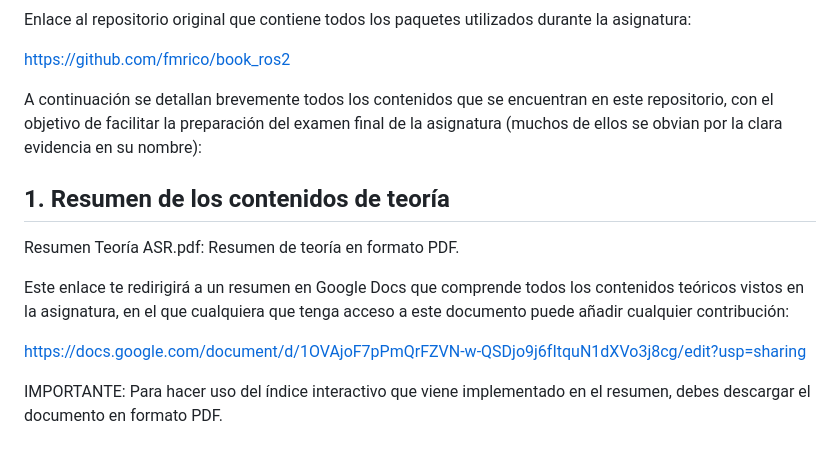
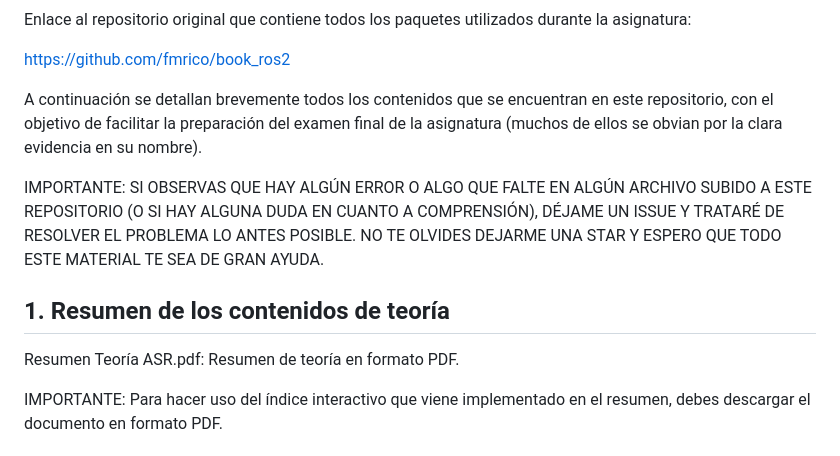
Before and after one commit to aleon2020/ASR_2022-2023, a Markdown page: README.md, the part around the change. Drawn GitHub-style.

Commit message:
UPLOADING FILES ...

```diff
--- a/README.md
+++ b/README.md
@@ -12,15 +12,13 @@ Enlace al repositorio original que contiene todos los paquetes utilizados durant
 
 https://github.com/fmrico/book_ros2
 
-A continuación se detallan brevemente todos los contenidos que se encuentran en este repositorio, con el objetivo de facilitar la preparación del examen final de la asignatura (muchos de ellos se obvian por la clara evidencia en su nombre):
+A continuación se detallan brevemente todos los contenidos que se encuentran en este repositorio, con el objetivo de facilitar la preparación del examen final de la asignatura (muchos de ellos se obvian por la clara evidencia en su nombre).
+
+IMPORTANTE: SI OBSERVAS QUE HAY ALGÚN ERROR O ALGO QUE FALTE EN ALGÚN ARCHIVO SUBIDO A ESTE REPOSITORIO (O SI HAY ALGUNA DUDA EN CUANTO A COMPRENSIÓN), DÉJAME UN ISSUE Y TRATARÉ DE RESOLVER EL PROBLEMA LO ANTES POSIBLE. NO TE OLVIDES DEJARME UNA STAR Y ESPERO QUE TODO ESTE MATERIAL TE SEA DE GRAN AYUDA.
 
 ## 1. Resumen de los contenidos de teoría
 
 Resumen Teoría ASR.pdf: Resumen de teoría en formato PDF.
-
-Este enlace te redirigirá a un resumen en Google Docs que comprende todos los contenidos teóricos vistos en la asignatura, en el que cualquiera que tenga acceso a este documento puede añadir cualquier contribución:
-
-https://docs.google.com/document/d/1OVAjoF7pPmQrFZVN-w-QSDjo9j6fItquN1dXVo3j8cg/edit?usp=sharing
 
 IMPORTANTE: Para hacer uso del índice interactivo que viene implementado en el resumen, debes descargar el documento en formato PDF.
 
```
